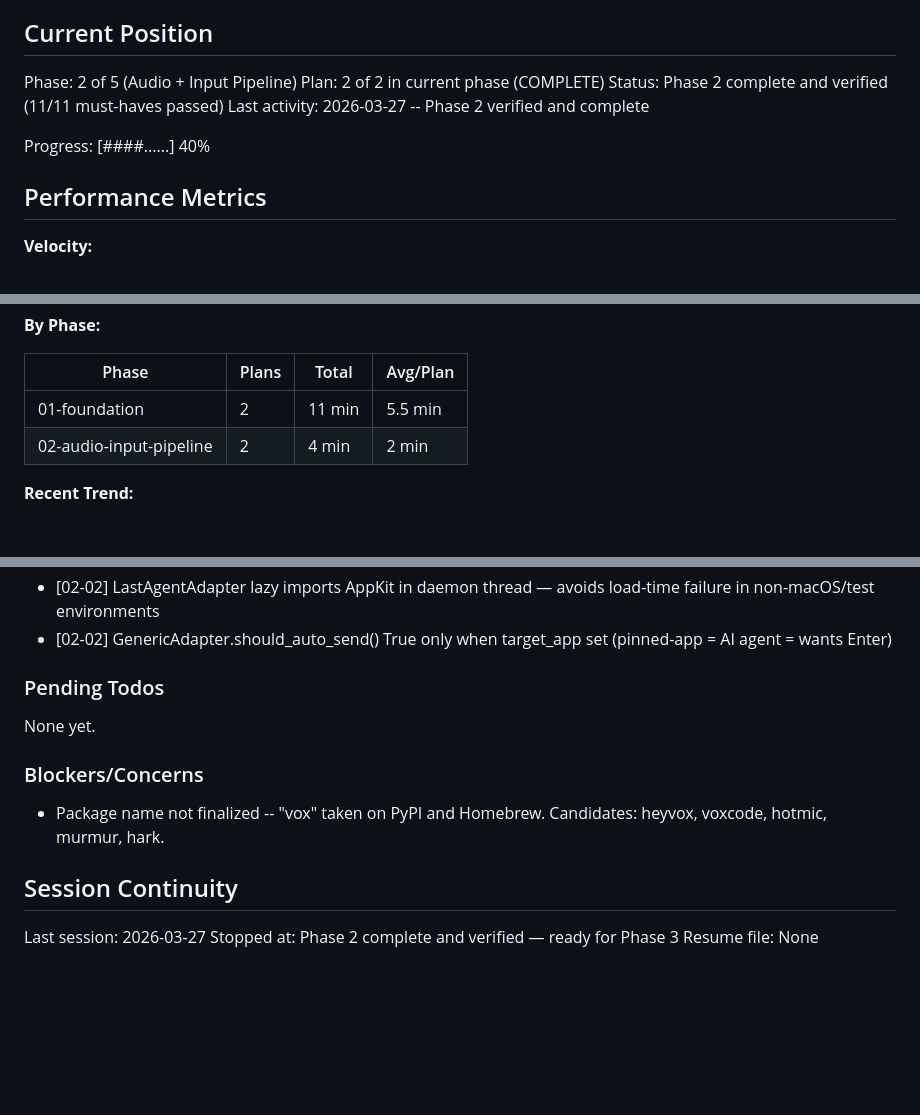
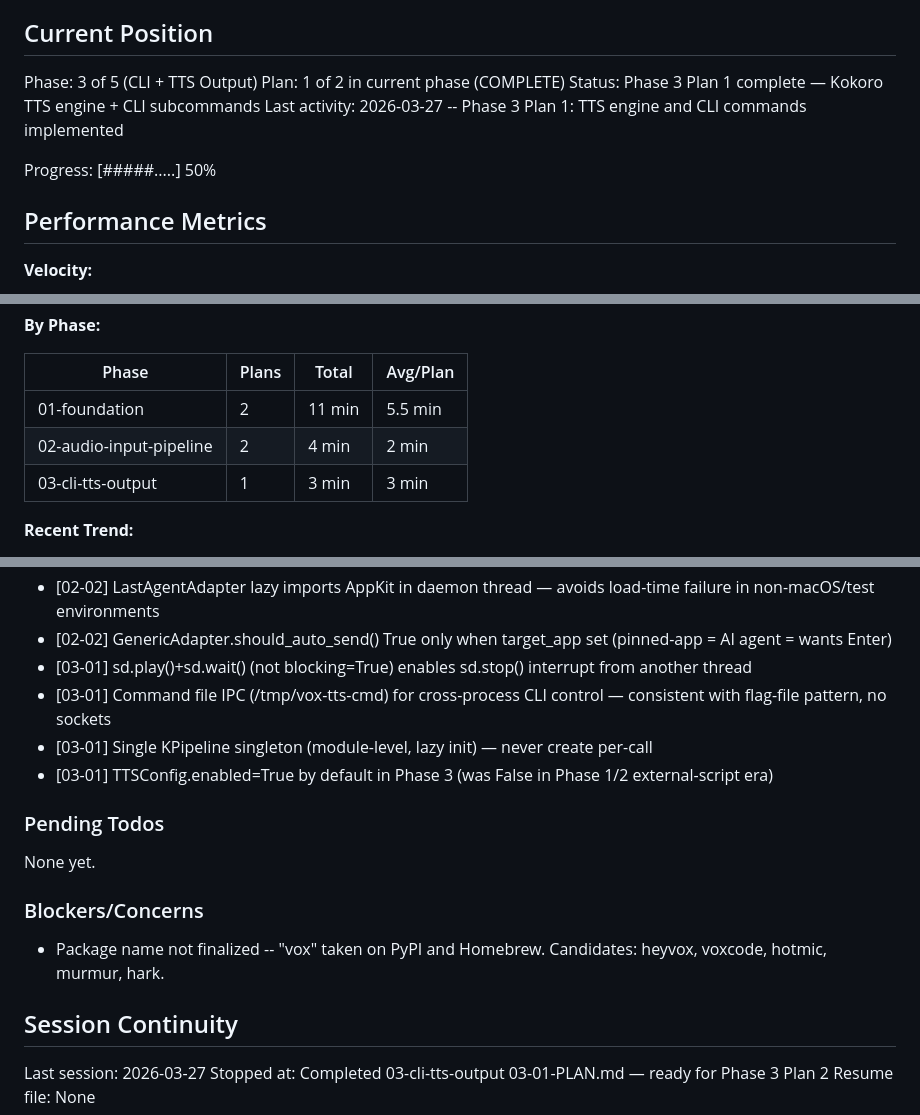
Before and after one commit to heyvox-dev/heyvox, a Markdown page: .planning/STATE.md, 3 parts joined by grey strips. Rendered like a GitHub page; blank space fills up the shorter version.

Commit message:
docs(03-01): complete CLI+TTS output plan — Kokoro engine and speak/skip/mute/quiet CLI
- Created 03-01-SUMMARY.md with full frontmatter, dependency graph, decisions, deviations
- Updated STATE.md: position to Phase 3 Plan 1 complete, progress to 50%, decisions recorded

```diff
--- a/.planning/STATE.md
+++ b/.planning/STATE.md
@@ -9,12 +9,12 @@ See: .planning/PROJECT.md (updated 2026-03-26)
 
 ## Current Position
 
-Phase: 2 of 5 (Audio + Input Pipeline)
-Plan: 2 of 2 in current phase (COMPLETE)
-Status: Phase 2 complete and verified (11/11 must-haves passed)
-Last activity: 2026-03-27 -- Phase 2 verified and complete
+Phase: 3 of 5 (CLI + TTS Output)
+Plan: 1 of 2 in current phase (COMPLETE)
+Status: Phase 3 Plan 1 complete — Kokoro TTS engine + CLI subcommands
+Last activity: 2026-03-27 -- Phase 3 Plan 1: TTS engine and CLI commands implemented
 
-Progress: [####......] 40%
+Progress: [#####.....] 50%
 
 ## Performance Metrics
 
@@ -29,6 +29,7 @@ Progress: [####......] 40%
 |-------|-------|-------|----------|
 | 01-foundation | 2 | 11 min | 5.5 min |
 | 02-audio-input-pipeline | 2 | 4 min | 2 min |
+| 03-cli-tts-output | 1 | 3 min | 3 min |
 
 **Recent Trend:**
 - Last 5 plans: 7 min, 4 min, 2 min, 2 min
@@ -65,6 +66,10 @@ Recent decisions affecting current work:
 - [02-02] Module-level _adapter state + thread arg passing — consistent with existing is_recording/busy pattern
 - [02-02] LastAgentAdapter lazy imports AppKit in daemon thread — avoids load-time failure in non-macOS/test environments
 - [02-02] GenericAdapter.should_auto_send() True only when target_app set (pinned-app = AI agent = wants Enter)
+- [03-01] sd.play()+sd.wait() (not blocking=True) enables sd.stop() interrupt from another thread
+- [03-01] Command file IPC (/tmp/vox-tts-cmd) for cross-process CLI control — consistent with flag-file pattern, no sockets
+- [03-01] Single KPipeline singleton (module-level, lazy init) — never create per-call
+- [03-01] TTSConfig.enabled=True by default in Phase 3 (was False in Phase 1/2 external-script era)
 
 ### Pending Todos
 
@@ -77,5 +82,5 @@ None yet.
 ## Session Continuity
 
 Last session: 2026-03-27
-Stopped at: Phase 2 complete and verified — ready for Phase 3
+Stopped at: Completed 03-cli-tts-output 03-01-PLAN.md — ready for Phase 3 Plan 2
 Resume file: None
```
Also changed, not shown: 1 other file.
